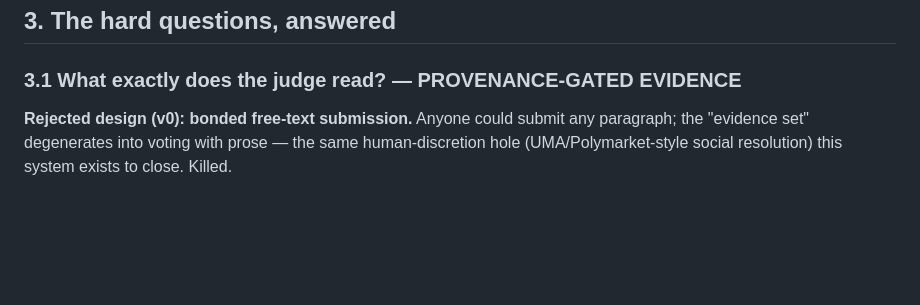
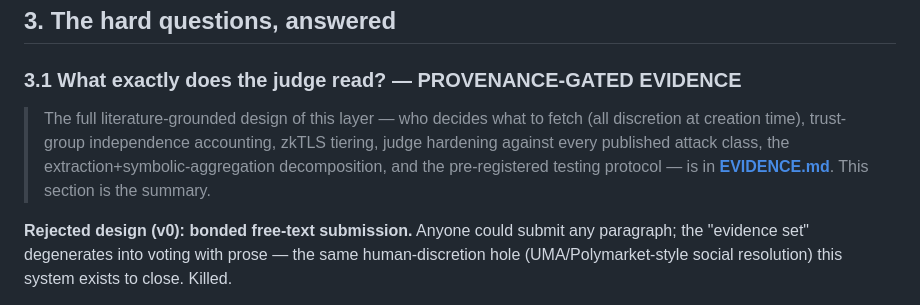
Before and after one commit to avalias/veritas, a Markdown page: DEMO.md, the part around the change. Drawn GitHub-style; blank space fills up the shorter version.

```diff
--- a/DEMO.md
+++ b/DEMO.md
@@ -47,6 +47,13 @@ permissionless because being wrong is provable.**
 ## 3. The hard questions, answered
 
 ### 3.1 What exactly does the judge read? — PROVENANCE-GATED EVIDENCE
+
+> The full literature-grounded design of this layer — who decides what to
+> fetch (all discretion at creation time), trust-group independence
+> accounting, zkTLS tiering, judge hardening against every published
+> attack class, the extraction+symbolic-aggregation decomposition, and
+> the pre-registered testing protocol — is in **[EVIDENCE.md](EVIDENCE.md)**.
+> This section is the summary.
 
 **Rejected design (v0): bonded free-text submission.** Anyone could
 submit any paragraph; the "evidence set" degenerates into voting with
```
Also changed, not shown: EVIDENCE.md (added, +288 -0 lines).
